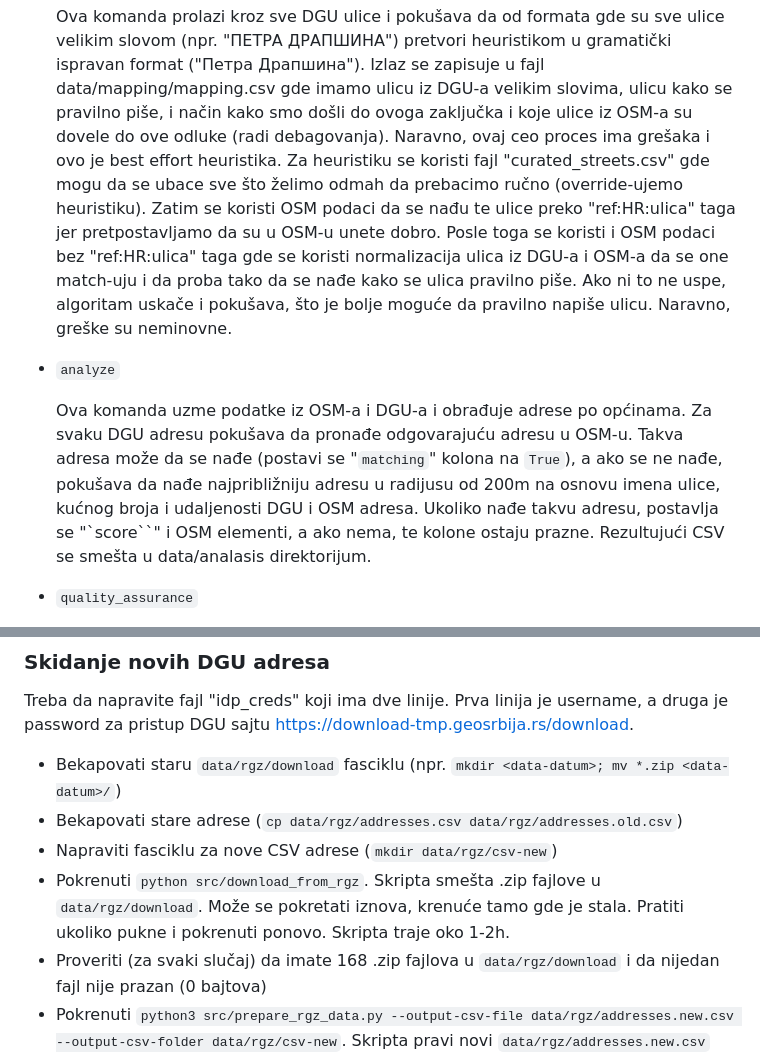
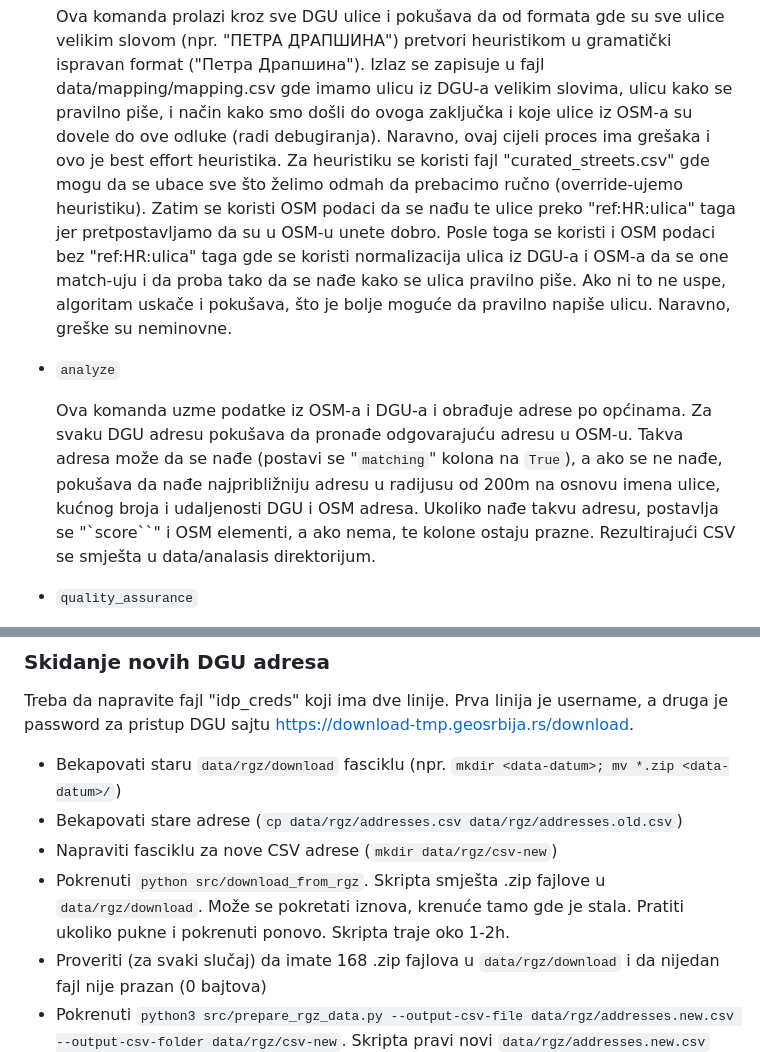
Before and after one commit to osm-hr/adresniregistar, a Markdown page: ar/README.md, 2 parts joined by grey strips. Rendered like a GitHub page.

Commit message:
SR->HR changes

```diff
--- a/ar/README.md
+++ b/ar/README.md
@@ -33,7 +33,7 @@ Sve komande se izvršavaju sa `make <komanda>`. Dostupne su sledeće komande:
   Ova komanda prolazi kroz sve DGU ulice i pokušava da od formata gde su sve ulice velikim slovom (npr. "ПЕТРА ДРАПШИНА")
   pretvori heuristikom u gramatički ispravan format ("Петра Драпшина"). Izlaz se zapisuje u fajl data/mapping/mapping.csv
   gde imamo ulicu iz DGU-a velikim slovima, ulicu kako se pravilno piše, i način kako smo došli do ovoga zaključka i koje
-  ulice iz OSM-a su dovele do ove odluke (radi debagovanja). Naravno, ovaj ceo proces ima grešaka i ovo je best effort
+  ulice iz OSM-a su dovele do ove odluke (radi debugiranja). Naravno, ovaj cijeli proces ima grešaka i ovo je best effort
   heuristika. Za heuristiku se koristi fajl "curated_streets.csv" gde mogu da se ubace sve što želimo odmah da prebacimo
   ručno (override-ujemo heuristiku). Zatim se koristi OSM podaci da se nađu te ulice preko "ref:HR:ulica" taga jer
   pretpostavljamo da su u OSM-u unete dobro. Posle toga se koristi i OSM podaci bez "ref:HR:ulica" taga gde se koristi
@@ -46,7 +46,7 @@ Sve komande se izvršavaju sa `make <komanda>`. Dostupne su sledeće komande:
   Ova komanda uzme podatke iz OSM-a i DGU-a i obrađuje adrese po općinama. Za svaku DGU adresu pokušava da pronađe odgovarajuću
   adresu u OSM-u. Takva adresa može da se nađe (postavi se "`matching`" kolona na `True`), a ako se ne nađe, pokušava da nađe
   najpribližniju adresu u radijusu od 200m na osnovu imena ulice, kućnog broja i udaljenosti DGU i OSM adresa. Ukoliko nađe
-  takvu adresu, postavlja se "`score``" i OSM elementi, a ako nema, te kolone ostaju prazne. Rezultujući CSV se smešta u
+  takvu adresu, postavlja se "`score``" i OSM elementi, a ako nema, te kolone ostaju prazne. Rezultirajući CSV se smješta u
   data/analasis direktorijum.
 
 
@@ -84,7 +84,7 @@ sajtu https://download-tmp.geosrbija.rs/download.
 * Bekapovati staru `data/rgz/download` fasciklu (npr. `mkdir <data-datum>; mv *.zip <data-datum>/`)
 * Bekapovati stare adrese (`cp data/rgz/addresses.csv data/rgz/addresses.old.csv`)
 * Napraviti fasciklu za nove CSV adrese (`mkdir data/rgz/csv-new`)
-* Pokrenuti `python src/download_from_rgz`. Skripta smešta .zip fajlove u `data/rgz/download`. Može se pokretati iznova, krenuće tamo gde je stala. Pratiti ukoliko pukne i pokrenuti ponovo. Skripta traje oko 1-2h.
+* Pokrenuti `python src/download_from_rgz`. Skripta smješta .zip fajlove u `data/rgz/download`. Može se pokretati iznova, krenuće tamo gde je stala. Pratiti ukoliko pukne i pokrenuti ponovo. Skripta traje oko 1-2h.
 * Proveriti (za svaki slučaj) da imate 168 .zip fajlova u `data/rgz/download` i da nijedan fajl nije prazan (0 bajtova)
 * Pokrenuti `python3 src/prepare_rgz_data.py --output-csv-file data/rgz/addresses.new.csv --output-csv-folder data/rgz/csv-new`. Skripta pravi novi `data/rgz/addresses.new.csv` fajl.
 
```
